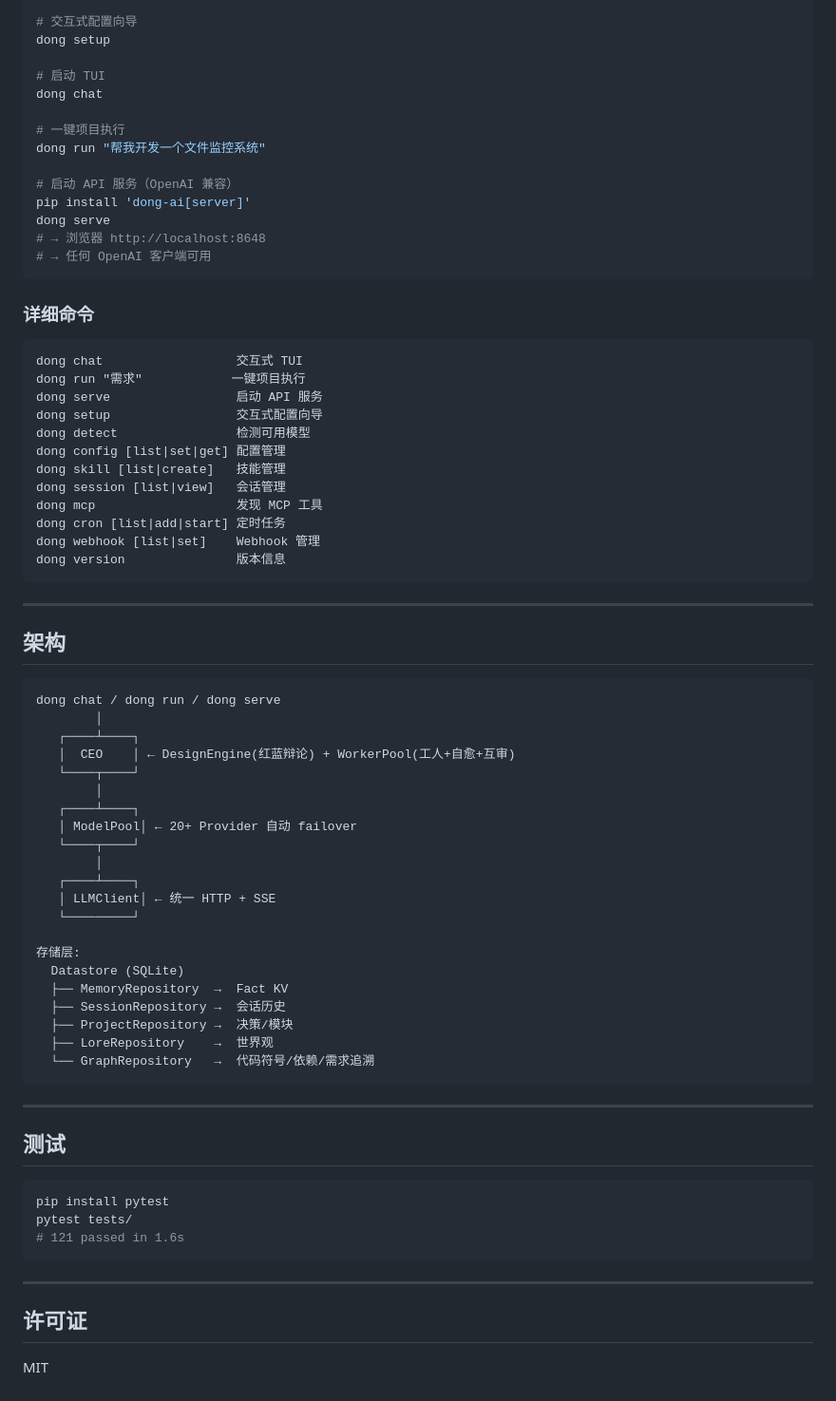
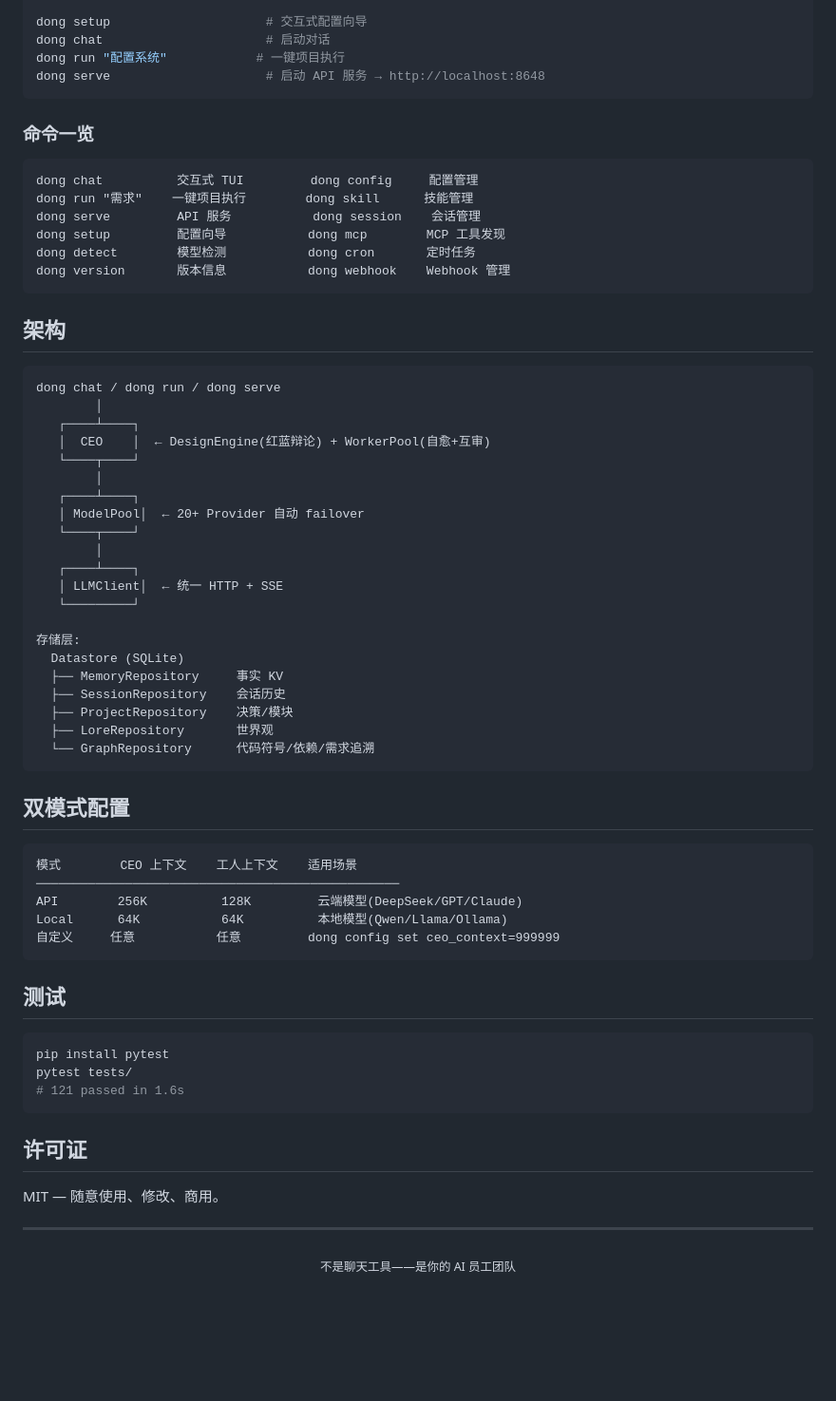
Before and after one commit to Dong04-123/Dong-AI-Company, a Markdown page: README.md, the part around one of its changes. Shown at 95% size. Drawn GitHub-style; blank space fills up the shorter version.

````diff
--- a/README.md
+++ b/README.md
@@ -95,38 +53,20 @@ pip install dong-ai
 
-# 交互式配置向导
-dong setup
-
-# 启动 TUI
-dong chat
-
-# 一键项目执行
-dong run "帮我开发一个文件监控系统"
-
-# 启动 API 服务（OpenAI 兼容）
-pip install 'dong-ai[server]'
-dong serve
-# → 浏览器 http://localhost:8648
-# → 任何 OpenAI 客户端可用
+dong setup                     # 交互式配置向导
+dong chat                      # 启动对话
+dong run "配置系统"            # 一键项目执行
+dong serve                     # 启动 API 服务 → http://localhost:8648
 ```
 
-### 详细命令
+### 命令一览
 
 ```
-dong chat                  交互式 TUI
-dong run "需求"            一键项目执行
-dong serve                 启动 API 服务
-dong setup                 交互式配置向导
-dong detect                检测可用模型
-dong config [list|set|get] 配置管理
-dong skill [list|create]   技能管理
-dong session [list|view]   会话管理
-dong mcp                   发现 MCP 工具
-dong cron [list|add|start] 定时任务
-dong webhook [list|set]    Webhook 管理
-dong version               版本信息
+dong chat          交互式 TUI         dong config     配置管理
+dong run "需求"    一键项目执行        dong skill      技能管理
+dong serve         API 服务           dong session    会话管理
+dong setup         配置向导           dong mcp        MCP 工具发现
+dong detect        模型检测           dong cron       定时任务
+dong version       版本信息           dong webhook    Webhook 管理
 ```
-
----
 
 ## 架构
 
@@ -134,27 +74,35 @@ dong version               版本信息
 dong chat / dong run / dong serve
         │
    ┌────┴────┐
-   │  CEO    │ ← DesignEngine(红蓝辩论) + WorkerPool(工人+自愈+互审)
+   │  CEO    │  ← DesignEngine(红蓝辩论) + WorkerPool(自愈+互审)
    └────┬────┘
         │
    ┌────┴────┐
-   │ ModelPool│ ← 20+ Provider 自动 failover
+   │ ModelPool│  ← 20+ Provider 自动 failover
    └────┬────┘
         │
    ┌────┴────┐
-   │ LLMClient│ ← 统一 HTTP + SSE
+   │ LLMClient│  ← 统一 HTTP + SSE
    └─────────┘
 
 存储层:
   Datastore (SQLite)
-  ├── MemoryRepository  →  Fact KV
-  ├── SessionRepository →  会话历史
-  ├── ProjectRepository →  决策/模块
-  ├── LoreRepository    →  世界观
-  └── GraphRepository   →  代码符号/依赖/需求追溯
+  ├── MemoryRepository     事实 KV
+  ├── SessionRepository    会话历史
+  ├── ProjectRepository    决策/模块
+  ├── LoreRepository       世界观
+  └── GraphRepository      代码符号/依赖/需求追溯
 ```
 
----
+## 双模式配置
+
+```
+模式        CEO 上下文    工人上下文    适用场景
+─────────────────────────────────────────────────
+API        256K          128K         云端模型(DeepSeek/GPT/Claude)
+Local      64K           64K          本地模型(Qwen/Llama/Ollama)
+自定义     任意           任意         dong config set ceo_context=999999
+```
 
 ## 测试
 
@@ -164,8 +112,12 @@ pytest tests/
 # 121 passed in 1.6s
 ```
 
+## 许可证
+
+MIT — 随意使用、修改、商用。
+
 ---
 
-## 许可证
-
-MIT
+<p align="center">
+  <sub>不是聊天工具——是你的 AI 员工团队</sub>
+</p>
````
Also changed, not shown: other parts of README.md (+28 -70 lines).
